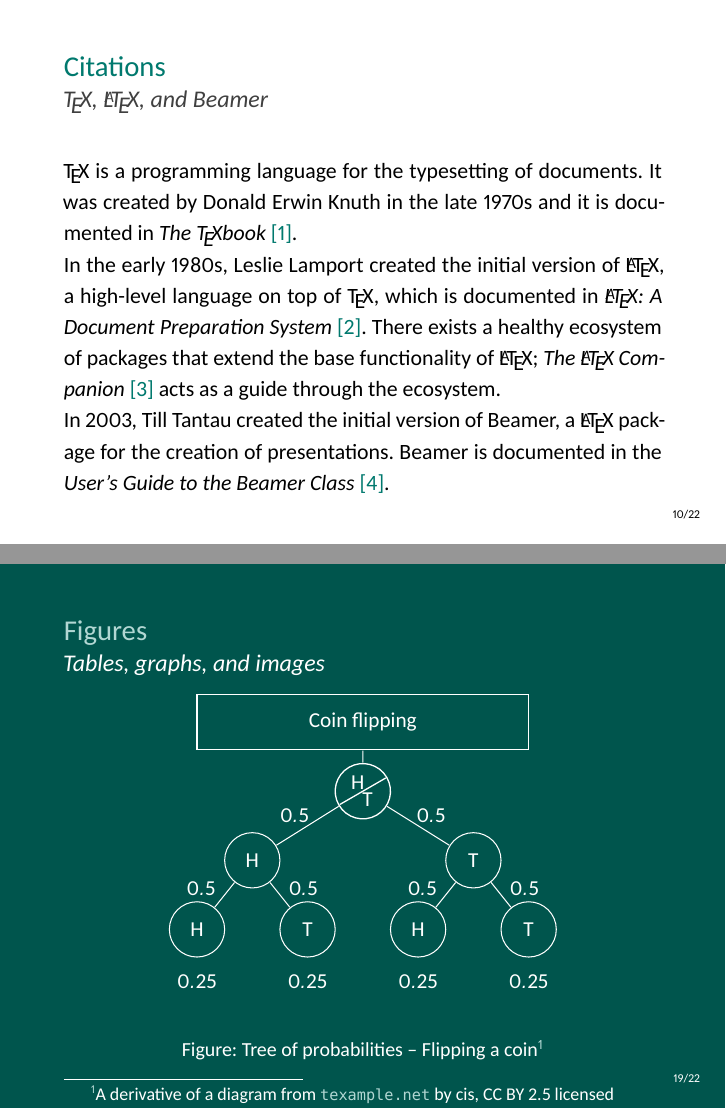
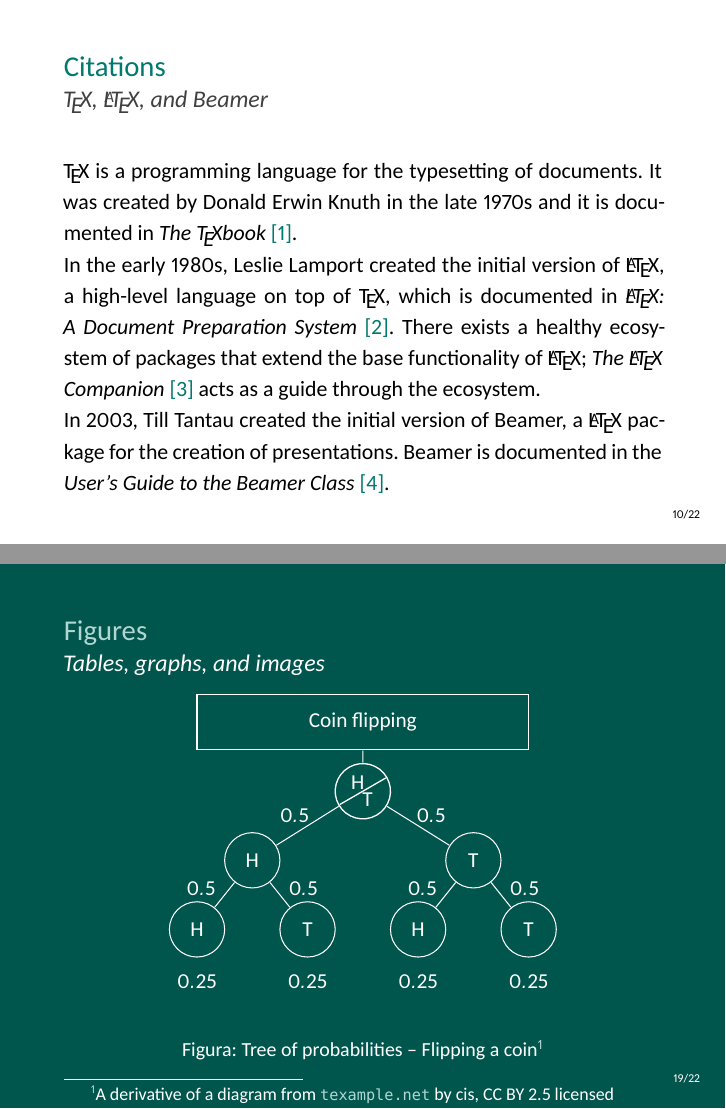
Before and after one commit to mttcrsp/thesis-presentation, LaTeX slides (fss-pdflatex.tex): pages 11 and 20 of 23, joined at a grey line. Compiled offline with XeLaTeX.

Commit message:
Fix babel language

```diff
--- a/fss-pdflatex.tex
+++ b/fss-pdflatex.tex
@@ -1,39 +1,23 @@
-%%%%%%%%%%%%%%%%%%%%%%%%%%%%%%%%%%%%%%%%%%%%%%%%%%%%%%%%%%%%%%%%%%%%
-%% I, the copyright holder of this work, release this work into the
-%% public domain. This applies worldwide. In some countries this may
-%% not be legally possible; if so: I grant anyone the right to use
-%% this work for any purpose, without any conditions, unless such
-%% conditions are required by law.
-%%%%%%%%%%%%%%%%%%%%%%%%%%%%%%%%%%%%%%%%%%%%%%%%%%%%%%%%%%%%%%%%%%%%
-
 \documentclass{beamer}
 \usetheme[faculty=fss]{fibeamer}
 \usepackage[utf8]{inputenc}
-\usepackage[
-  main=english, %% By using `czech` or `slovak` as the main locale
-                %% instead of `english`, you can typeset the
-                %% presentation in either Czech or Slovak,
-                %% respectively.
-  czech, slovak %% The additional keys allow foreign texts to be
-]{babel}        %% typeset as follows:
-%%
-%%   \begin{otherlanguage}{czech}   ... \end{otherlanguage}
-%%   \begin{otherlanguage}{slovak}  ... \end{otherlanguage}
-%%
-%% These macros specify information about the presentation
-\title{Presentation Title} %% that will be typeset on the
-\subtitle{Presentation Subtitle} %% title page.
+\usepackage[main=italian,english]{babel}
+
+\title{Presentation Title}
+\subtitle{Presentation Subtitle}
 \author{Author's Name}
-%% These additional packages are used within the document:
-\usepackage{ragged2e}  % `\justifying` text
-\usepackage{booktabs}  % Tables
+
+\usepackage{ragged2e}
+\usepackage{booktabs}
 \usepackage{tabularx}
-\usepackage{tikz}      % Diagrams
+\usepackage{tikz}
 \usetikzlibrary{calc, shapes, backgrounds}
 \usepackage{amsmath, amssymb}
-\usepackage{url}       % `\url`s
-\usepackage{listings}  % Code listings
+\usepackage{url}
+\usepackage{listings}
+
 \frenchspacing
+
 \begin{document}
   \frame{\maketitle}
 
```
Also changed, not shown: fss-pdflatex.tex (4 more changed lines).
